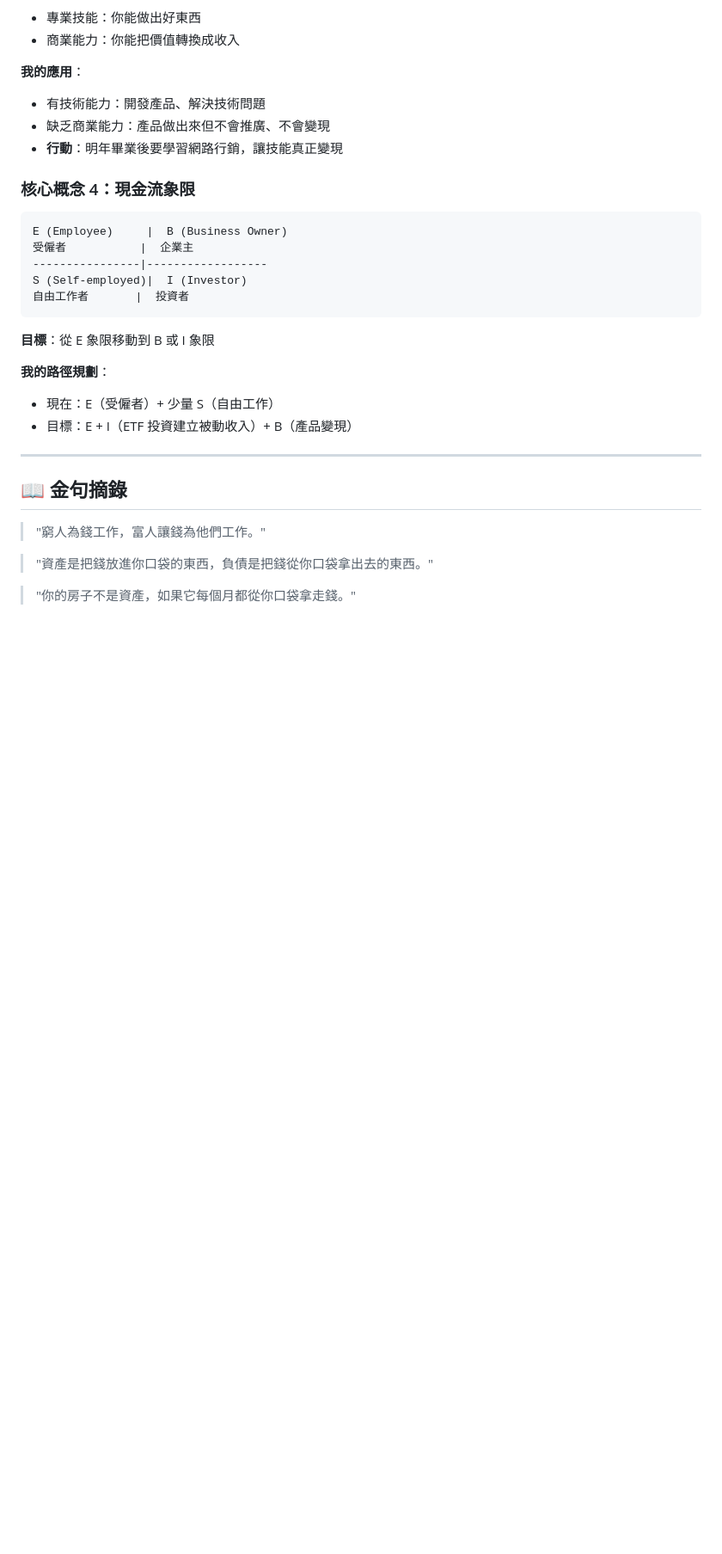
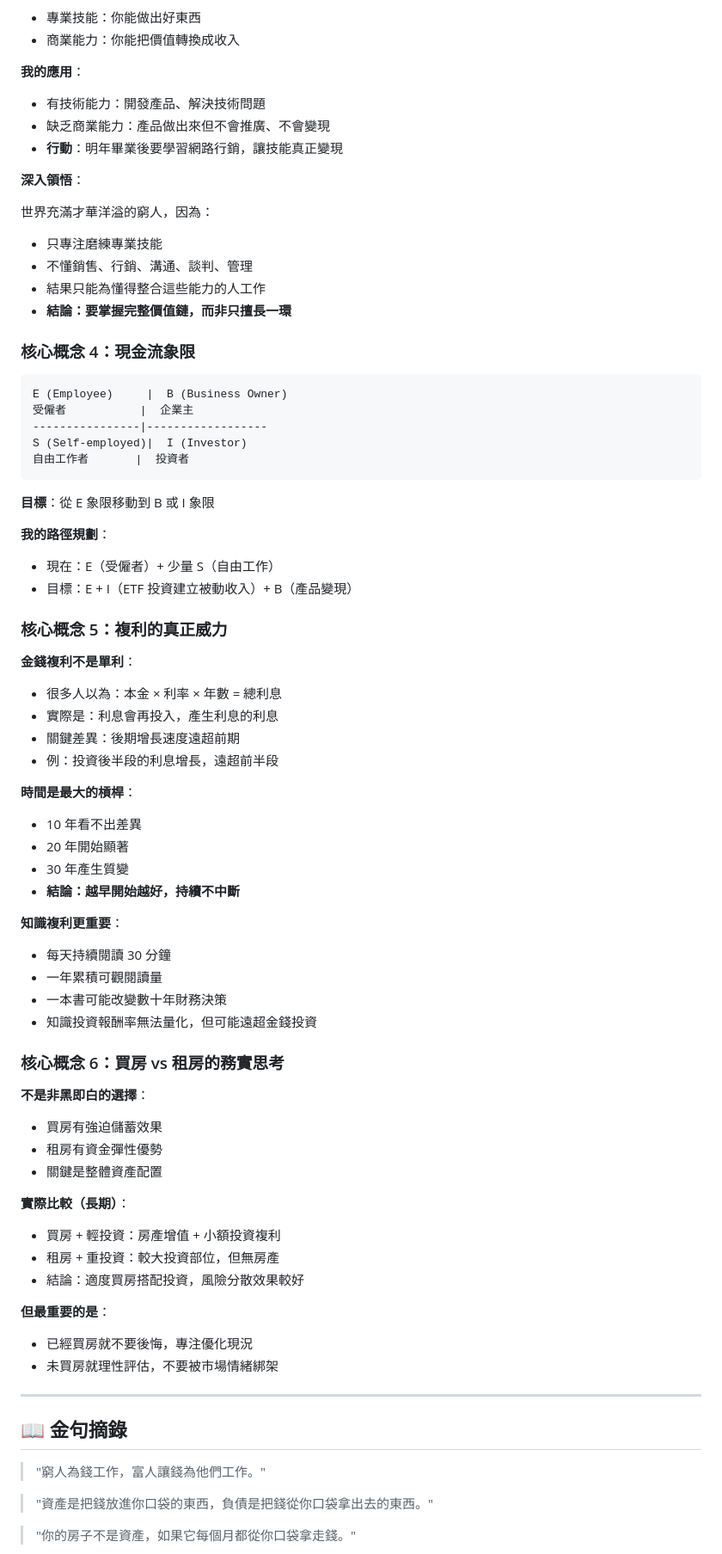
Before and after one commit to joechiboo/ReadTrack, a Markdown page: reviews/2025-11-13-富爸爸窮爸爸.md, the part around one of its changes. Shown at 86% size. Drawn GitHub-style; blank space fills up the shorter version.

````diff
--- a/reviews/2025-11-13-富爸爸窮爸爸.md
+++ b/reviews/2025-11-13-富爸爸窮爸爸.md
@@ -65,6 +79,14 @@
 - 缺乏商業能力：產品做出來但不會推廣、不會變現
 - **行動**：明年畢業後要學習網路行銷，讓技能真正變現
 
+**深入領悟**：
+
+世界充滿才華洋溢的窮人，因為：
+- 只專注磨練專業技能
+- 不懂銷售、行銷、溝通、談判、管理
+- 結果只能為懂得整合這些能力的人工作
+- **結論：要掌握完整價值鏈，而非只擅長一環**
+
 ### 核心概念 4：現金流象限
 
 ```
@@ -80,6 +102,42 @@ S (Self-employed)|  I (Investor)
 **我的路徑規劃**：
 - 現在：E（受僱者）+ 少量 S（自由工作）
 - 目標：E + I（ETF 投資建立被動收入）+ B（產品變現）
+
+### 核心概念 5：複利的真正威力
+
+**金錢複利不是單利**：
+- 很多人以為：本金 × 利率 × 年數 = 總利息
+- 實際是：利息會再投入，產生利息的利息
+- 關鍵差異：後期增長速度遠超前期
+- 例：投資後半段的利息增長，遠超前半段
+
+**時間是最大的槓桿**：
+- 10 年看不出差異
+- 20 年開始顯著
+- 30 年產生質變
+- **結論：越早開始越好，持續不中斷**
+
+**知識複利更重要**：
+- 每天持續閱讀 30 分鐘
+- 一年累積可觀閱讀量
+- 一本書可能改變數十年財務決策
+- 知識投資報酬率無法量化，但可能遠超金錢投資
+
+### 核心概念 6：買房 vs 租房的務實思考
+
+**不是非黑即白的選擇**：
+- 買房有強迫儲蓄效果
+- 租房有資金彈性優勢
+- 關鍵是整體資產配置
+
+**實際比較（長期）**：
+- 買房 + 輕投資：房產增值 + 小額投資複利
+- 租房 + 重投資：較大投資部位，但無房產
+- 結論：適度買房搭配投資，風險分散效果較好
+
+**但最重要的是**：
+- 已經買房就不要後悔，專注優化現況
+- 未買房就理性評估，不要被市場情緒綁架
 
 ---
 
````
Also changed, not shown: other parts of reviews/2025-11-13-富爸爸窮爸爸.md (+97 -1 lines), reviews/2025-11-15-療癒內在小孩.md (+1 -1 lines).
